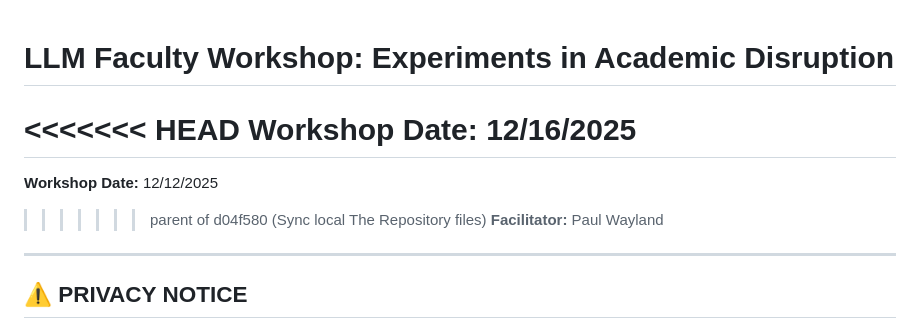
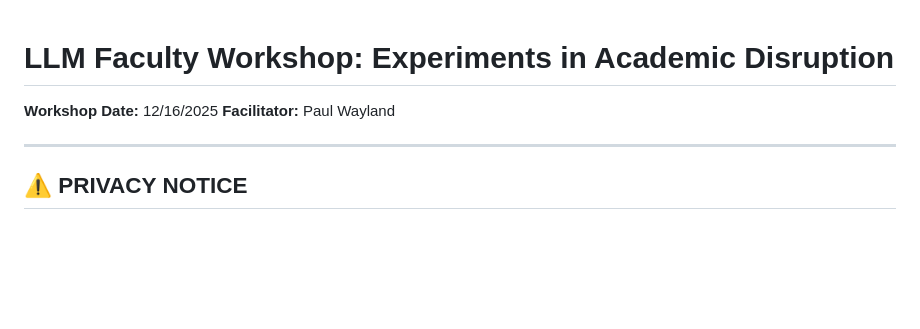
Before and after one commit to pwayland/The-Repository, a Markdown page: faculty-llm-workshop/README.md, the part around the change. Rendered like a GitHub page; blank space fills up the shorter version.

Commit message:
Revert accidental deletions from d04f580

```diff
--- a/faculty-llm-workshop/README.md
+++ b/faculty-llm-workshop/README.md
@@ -1,10 +1,6 @@
 # LLM Faculty Workshop: Experiments in Academic Disruption
 
-<<<<<<< HEAD
 **Workshop Date:** 12/16/2025
-=======
-**Workshop Date:** 12/12/2025
->>>>>>> parent of d04f580 (Sync local The Repository files)
 **Facilitator:** Paul Wayland
 
 ---
```
